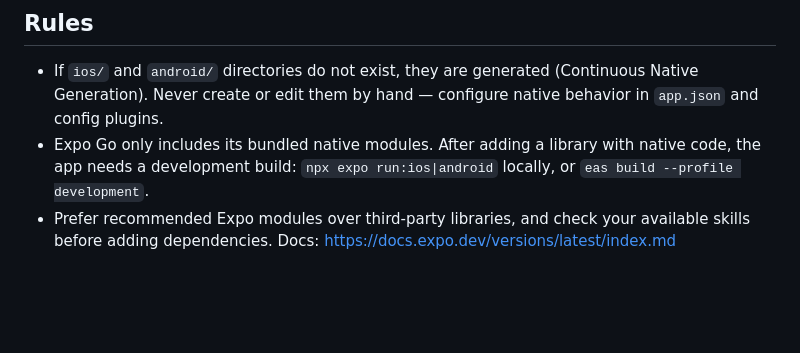
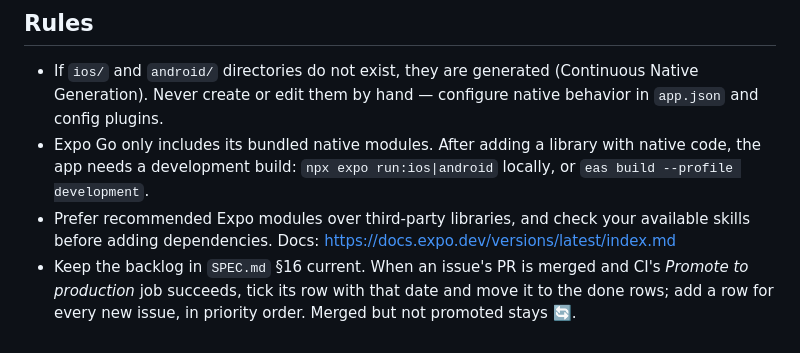
Before and after one commit to prathamudeshmukh/wikiweb, a Markdown page: AGENTS.md, the part around the change. Drawn GitHub-style; blank space fills up the shorter version.

```diff
--- a/AGENTS.md
+++ b/AGENTS.md
@@ -56,3 +56,4 @@ Docs: https://docs.expo.dev/eas/index.md
 - If `ios/` and `android/` directories do not exist, they are generated (Continuous Native Generation). Never create or edit them by hand — configure native behavior in `app.json` and config plugins.
 - Expo Go only includes its bundled native modules. After adding a library with native code, the app needs a development build: `npx expo run:ios|android` locally, or `eas build --profile development`.
 - Prefer recommended Expo modules over third-party libraries, and check your available skills before adding dependencies. Docs: https://docs.expo.dev/versions/latest/index.md
+- Keep the backlog in `SPEC.md` §16 current. When an issue's PR is merged and CI's *Promote to production* job succeeds, tick its row with that date and move it to the done rows; add a row for every new issue, in priority order. Merged but not promoted stays 🔄.
```
Also changed, not shown: SPEC.md (+28 -0 lines).
